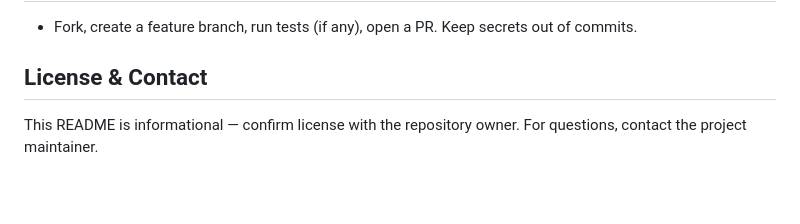
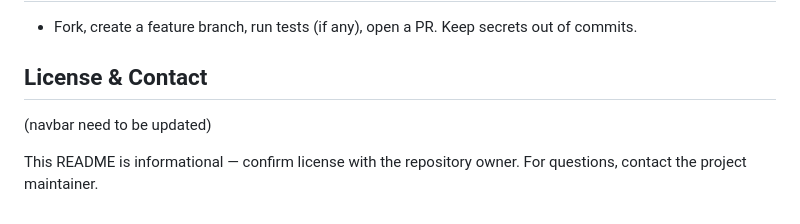
Before and after one commit to raattle9-cloud/tsbenterprises, a Markdown page: README.md, the part around the change. Rendered like a GitHub page; blank space fills up the shorter version.

```diff
--- a/README.md
+++ b/README.md
@@ -189,5 +189,6 @@ python manage.py runserver 127.0.0.1:8000
 - Fork, create a feature branch, run tests (if any), open a PR. Keep secrets out of commits.
 
 ## License & Contact
+(navbar need to be updated)
 
 This README is informational — confirm license with the repository owner. For questions, contact the project maintainer.
```
